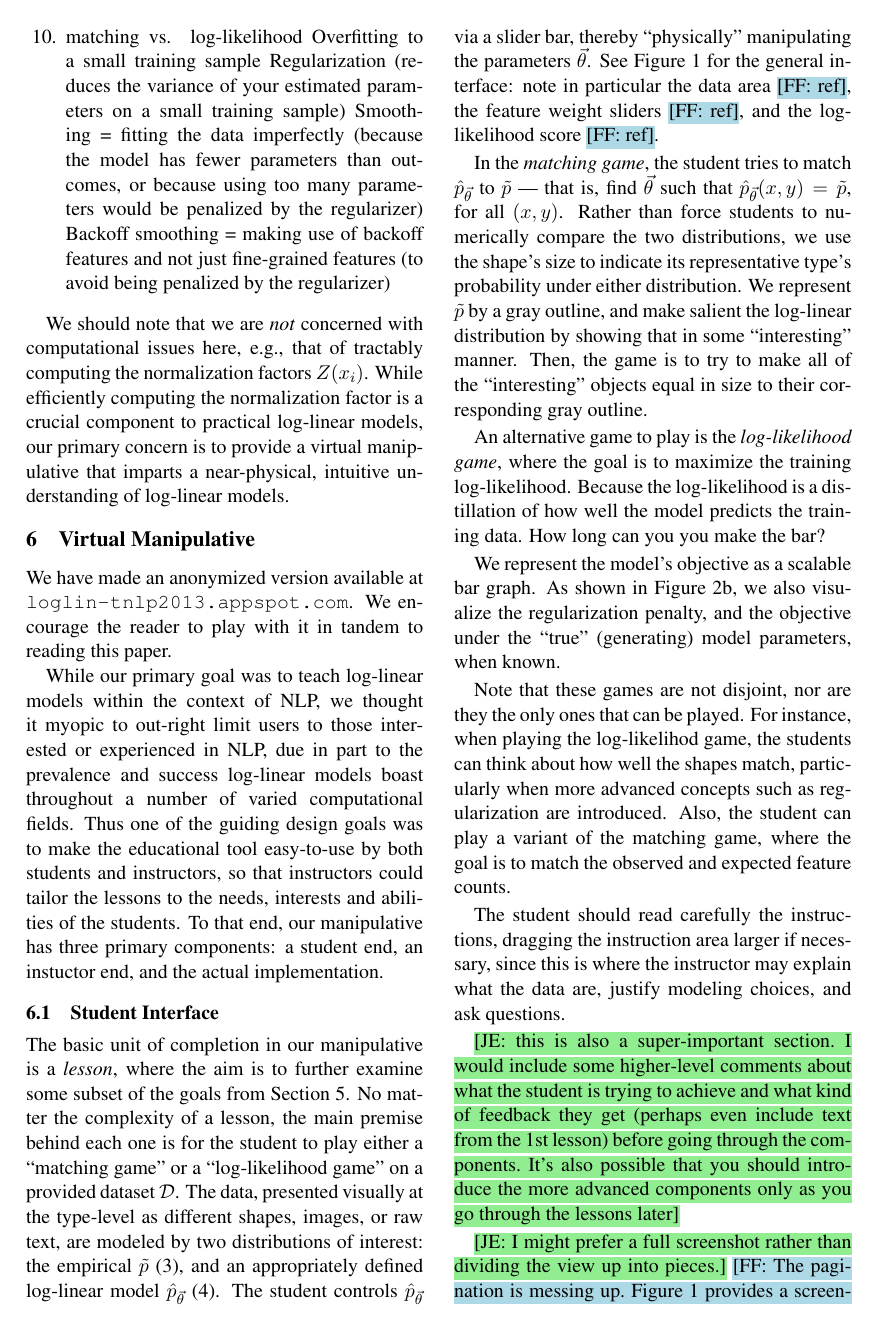
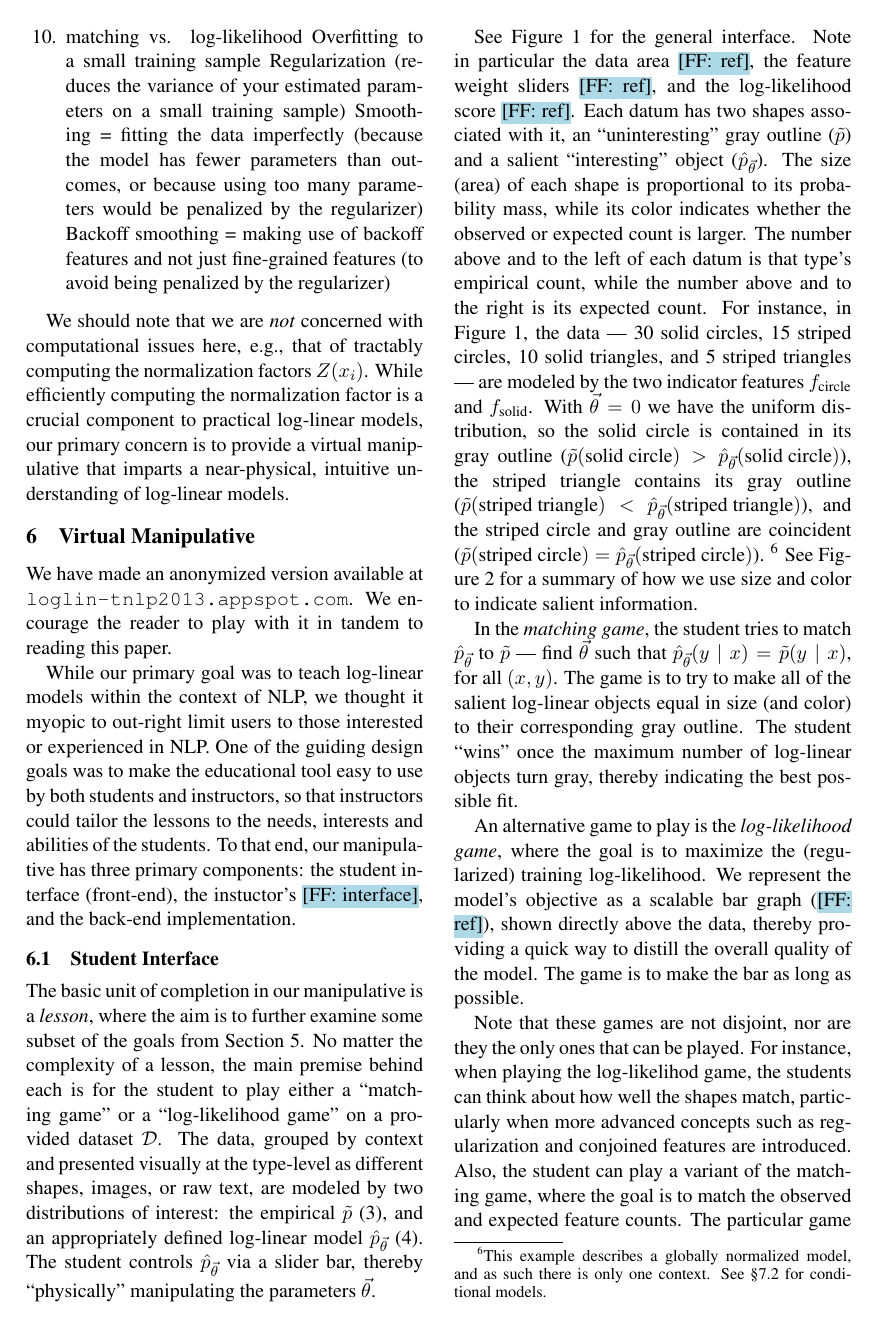
Before and after one commit to fmof/loglin, a LaTeX paper (paper/tnlp2013.tex): page 5 of 12. Compiled offline with pdfLaTeX.

Commit message:
good progress on 6.1

```diff
--- a/paper/tnlp2013.tex
+++ b/paper/tnlp2013.tex
@@ -425,44 +425,67 @@ We encourage the reader to play with it in tandem to reading this paper.
 
 While our primary goal was to teach log-linear models within the context of NLP,
 we thought it myopic to out-right limit users to those interested or experienced
-in NLP, due in part to the prevalence and success log-linear models boast
-throughout a number of varied computational fields. Thus one of the guiding design
-goals was to make the educational tool easy-to-use by both students and instructors,
-so that instructors could tailor the lessons to the needs, interests and abilities of the
-students. To that end, our manipulative has three primary components: a student end,
-an instuctor end, and the actual implementation.
+in NLP. %, due in part to the prevalence and success log-linear models boast
+%throughout a number of varied computational fields.
+One of the guiding design goals was to make the educational tool easy to use by
+both students and instructors, so that instructors could tailor the lessons to the needs,
+interests and abilities of the students. To that end, our manipulative has three primary
+components: the student interface (front-end), the instuctor's \NoteFF{interface}, and the back-end implementation.
 
 \subsection{Student Interface}
 The basic unit of completion in our manipulative is a \textit{lesson}, where
 the aim is to further examine some subset of the goals from Section \ref{sec:aims}.
-No matter the complexity of a lesson, the main premise behind each one is for the
+No matter the complexity of a lesson, the main premise behind each is for the
 student to play either a ``matching game'' or a ``log-likelihood game'' on a provided
-dataset \Data{}. The data, presented visually at the type-level as different shapes,
+dataset \Data{}. The data, grouped by context and presented visually at the type-level as different shapes,
 images, or raw text, are modeled by two distributions of interest: the empirical
 $\tilde{p}$ \eqref{eqn:empirical_distr}, and an appropriately
 defined log-linear model $\hat{p}_{\vec{\theta}}$ \eqref{eqn:conditional_loglin}.
 The student controls $\hat{p}_{\vec{\theta}}$ via a slider bar, thereby ``physically''
-manipulating the parameters $\vec{\theta}$. See Figure \ref{fig:lesson1} for the
-general interface: note in particular the data area \NoteFF{ref}, the feature weight
-sliders \NoteFF{ref}, and the log-likelihood score \NoteFF{ref}.
+manipulating the parameters $\vec{\theta}$.
+
+See Figure \ref{fig:lesson1} for the
+general interface. Note in particular the data area
+\NoteFF{ref}, the feature weight sliders \NoteFF{ref}, and the log-likelihood
+score \NoteFF{ref}. Each datum has two shapes associated with it,
+an ``uninteresting'' gray outline ($\empirical{}$) and a salient ``interesting''
+object ($\hat{p}_{\vec{\theta}}$). The size (area) of each
+shape is proportional to its probability mass, while its color indicates whether the observed
+or expected count is larger.
+The number above and to the left of each datum is that type's empirical
+count, while the number above and to the right is its expected count.
+For instance, in Figure \ref{fig:lesson1}, the data --- 30 solid circles, 15 striped circles, 10 solid triangles,
+and 5 striped triangles --- are modeled by the two indicator features $f_{\textrm{circle}}$ and
+$f_{\textrm{solid}}$. With $\vec{\theta} = 0$ we have the uniform distribution, so the solid circle
+is contained in its gray outline ($\empirical{}(\textrm{solid circle}) >
+\hat{p}_{\vec{\theta}}(\textrm{solid circle})$), the striped triangle contains its gray outline
+($\empirical{}(\textrm{striped triangle}) < \hat{p}_{\vec{\theta}}(\textrm{striped triangle})$), and
+the striped circle and gray outline are coincident
+($\empirical{}(\textrm{striped circle}) = \hat{p}_{\vec{\theta}}(\textrm{striped circle})$).
+\footnote{This example describes a globally normalized model, and as such
+there is only one context. See \S\ref{sec:conditionallessons} for conditional models.}
+See Figure \ref{fig:colorsize_inventory} for a summary of how we use size and color to
+indicate salient information.
 
 In the \textit{matching game}, the student tries to match $\hat{p}_{\vec{\theta}}$ to
-$\tilde{p}$ --- that is, find $\vec{\theta}$ such that $\hat{p}_{\vec{\theta}}(x,y)
-= \tilde{p}$, for all $(x,y)$. Rather than force students to numerically compare the
-two distributions, we use the shape's size to indicate its representative type's probability
-under either distribution. We represent $\tilde{p}$ by a gray
-outline, and make salient the log-linear distribution by showing that in some
-``interesting'' manner. Then, the game is to try to make all of the ``interesting'' objects
-equal in size to their corresponding gray outline.
+$\tilde{p}$ --- find $\vec{\theta}$ such that $\hat{p}_{\vec{\theta}}(y\mid x)
+= \tilde{p}(y\mid x)$, for all $(x,y)$. The game is to try to make all of the salient log-linear objects
+equal in size (and color) to their corresponding gray outline. The student ``wins'' once the maximum
+number of log-linear objects turn gray, thereby indicating the best possible fit.
+%Rather than force students to numerically compare the
+%two distributions, we scale the shape's size to indicate its type's probability
+%under either distribution. We represent $\tilde{p}$ by a gray
+%outline, and use colors and shading to make $\hat{p}_{\vec{\theta}}$ salient.
 
 An alternative game to play is the \textit{log-likelihood game}, where the goal is to
-maximize the training log-likelihood. Because the log-likelihood is a distillation of how well
-the model predicts the training data. How long can you you make the bar?
-
-We represent the model's objective as a scalable bar graph. As shown in Figure \ref{fig:llbar}, we also visualize the regularization penalty, and the objective under the ``true'' (generating) model parameters, when known.
+maximize the (regularized) training log-likelihood. We represent the model's objective as a scalable
+bar graph (\NoteFF{ref}), shown directly above the data, thereby providing a quick way to distill
+the overall quality of the model. The game is to make the bar as long as possible.
+%As shown in \NoteFF{fix} Figure \ref{fig:llbar}, we also represent the regularization penalty
+%, and the objective under the ``true'' (generating) model parameters, when known.
 
 Note that these games are not disjoint, nor are they the only ones that can be played.
 For instance, when playing the log-likelihod game, the students can think about how well
-the shapes match, particularly when more advanced concepts such as regularization are
+the shapes match, particularly when more advanced concepts such as regularization and conjoined features are
 introduced. Also, the student can play a variant of the matching game, where the goal
-is to match the observed and expected feature counts.
+is to match the observed and expected feature counts. The particular game being played
@@ -473,18 +505,6 @@ is to match the observed and expected feature counts.
 %page serve basic navigation and instructional needs while the bottom five provide
 %the requiste interactions with the model. \NoteFF{add refs to Fig {\ref{fig:lesson1}}
 %overlay.}
-The student should read carefully the instructions, dragging the instruction
-area larger if necessary, since this is where the instructor may explain what the data
-are, justify modeling choices, and ask questions.
+%The student should read carefully the instructions, dragging the instruction
+%area larger if necessary, since this is where the instructor may explain
 
-\NoteJE{this is also a super-important section.  I would include some
-  higher-level comments about what the student is trying to achieve
-  and what kind of feedback they get (perhaps even include text from
-  the 1st lesson) before going through the components.  It's also
-  possible that you should introduce the more advanced components only
-  as you go through the lessons later}
-
-\NoteJE{I might prefer a full screenshot
-  rather than dividing the view up into pieces.}
-\NoteFF{The pagination is messing up. Figure 1 provides a screenshot,
-	Figure 2 is meant to visually describe the size/color meanings.}
```
Also changed, not shown: paper/tnlp2013.tex (123 more changed lines).
